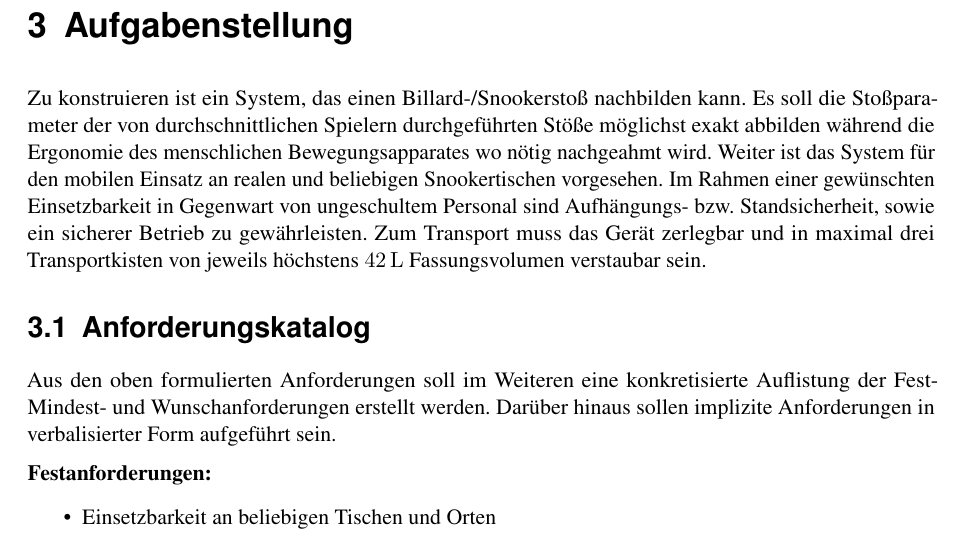
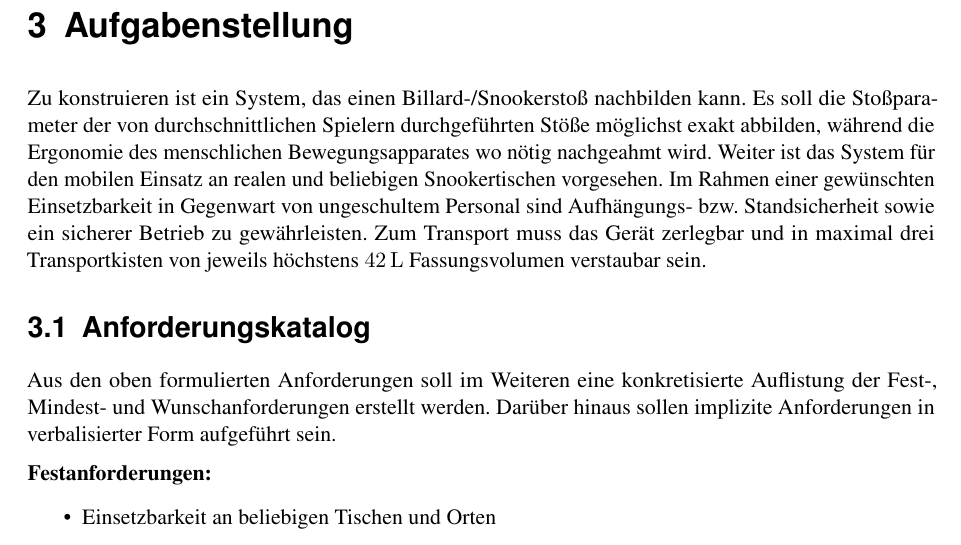
Before and after one commit to daicksta/FancyUseCase-Bot, a LaTeX thesis (__MAIN_FILE.tex, which reads chapters/4_Problemstellung.tex): part of page 6 of 70, cut so that both start at the same text. Compiled offline with pdfLaTeX; a LaTeX package or settings file that is missing is left out.

Commit message:
Update 4_Problemstellung.tex

```diff
--- a/chapters/4_Problemstellung.tex
+++ b/chapters/4_Problemstellung.tex
@@ -2,12 +2,12 @@
 \chapter{Aufgabenstellung}\label{chap:Aufgabenstellung}
 
 	Zu konstruieren ist ein System, das einen Billard-/Snookerstoß nachbilden kann.
-	Es soll die Stoßparameter der von durchschnittlichen Spielern durchgeführten Stöße möglichst exakt abbilden während die Ergonomie des menschlichen Bewegungsapparates wo nötig nachgeahmt wird.
-	Weiter ist das System für den mobilen Einsatz an realen und beliebigen Snookertischen vorgesehen. Im Rahmen einer gewünschten Einsetzbarkeit in Gegenwart von ungeschultem Personal sind Aufhängungs- bzw. Standsicherheit, sowie ein sicherer Betrieb zu gewährleisten.
+	Es soll die Stoßparameter der von durchschnittlichen Spielern durchgeführten Stöße möglichst exakt abbilden, während die Ergonomie des menschlichen Bewegungsapparates wo nötig nachgeahmt wird.
+	Weiter ist das System für den mobilen Einsatz an realen und beliebigen Snookertischen vorgesehen. Im Rahmen einer gewünschten Einsetzbarkeit in Gegenwart von ungeschultem Personal sind Aufhängungs- bzw. Standsicherheit sowie ein sicherer Betrieb zu gewährleisten.
 	Zum Transport muss das Gerät zerlegbar und in maximal drei Transportkisten von jeweils höchstens \SI{42}{L} Fassungsvolumen verstaubar sein.
 
 	\section{Anforderungskatalog}
-		Aus den oben formulierten Anforderungen soll im Weiteren eine konkretisierte Auflistung der Fest- Mindest- und Wunschanforderungen erstellt werden.
+		Aus den oben formulierten Anforderungen soll im Weiteren eine konkretisierte Auflistung der Fest-, Mindest- und Wunschanforderungen erstellt werden.
 		Darüber hinaus sollen implizite Anforderungen in verbalisierter Form aufgeführt sein.\par\medskip
 
 		\textbf{Festanforderungen:}
```
